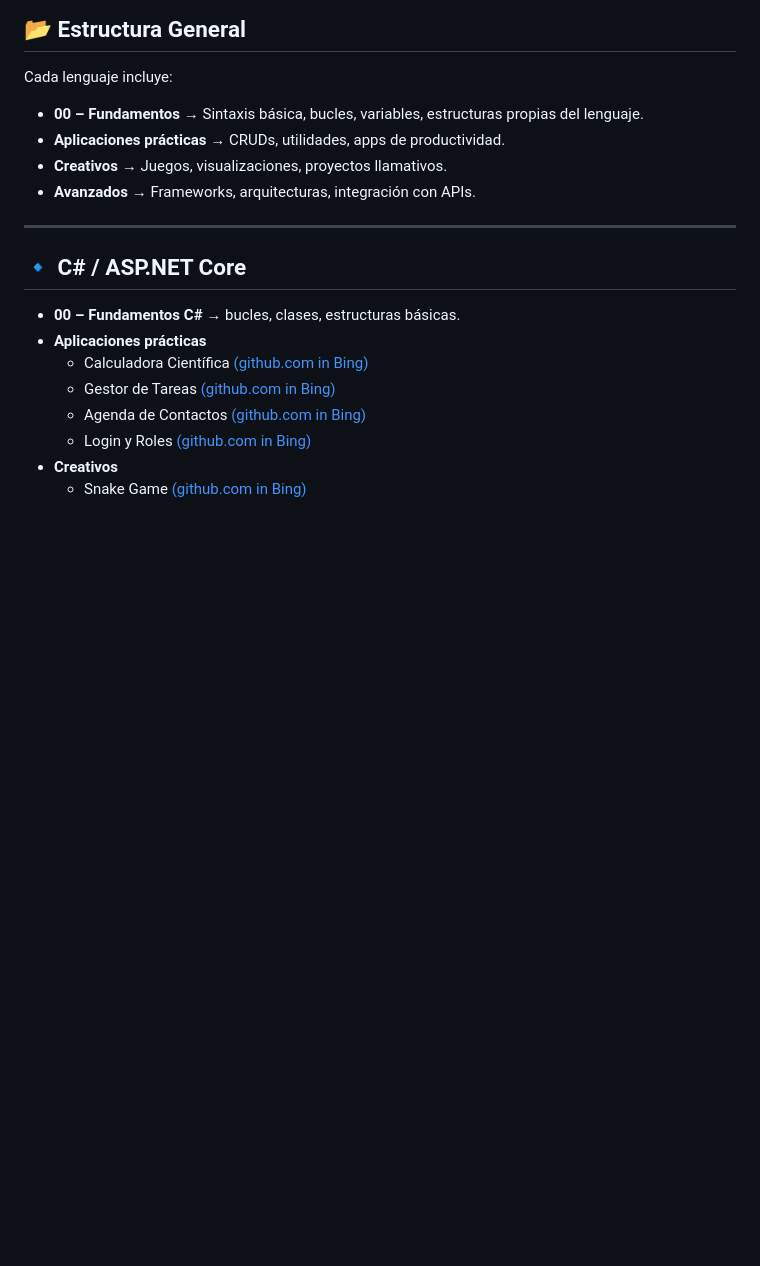
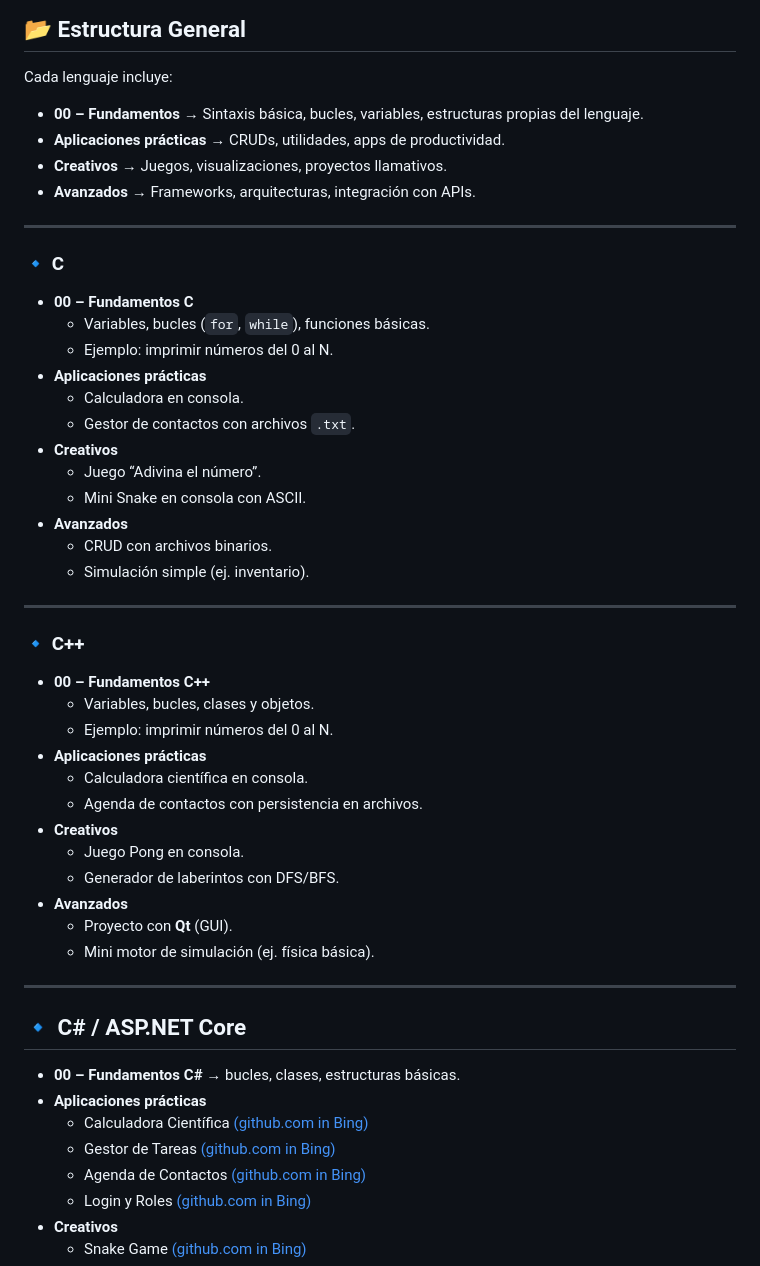
Before and after one commit to LechuDev/Porfolio, a Markdown page: README.md, the part around the change. Drawn GitHub-style; blank space fills up the shorter version.

Commit message:
Expand README with C and C++ sections
Added sections for C and C++ programming topics, including fundamentals, practical applications, creative projects, and advanced concepts.

```diff
--- a/README.md
+++ b/README.md
@@ -12,6 +12,38 @@ Cada lenguaje incluye:
 - **Aplicaciones prácticas** → CRUDs, utilidades, apps de productividad.
 - **Creativos** → Juegos, visualizaciones, proyectos llamativos.
 - **Avanzados** → Frameworks, arquitecturas, integración con APIs.
+
+---
+
+### 🔹 C
+- **00 – Fundamentos C**
+  - Variables, bucles (`for`, `while`), funciones básicas.
+  - Ejemplo: imprimir números del 0 al N.
+- **Aplicaciones prácticas**
+  - Calculadora en consola.
+  - Gestor de contactos con archivos `.txt`.
+- **Creativos**
+  - Juego “Adivina el número”.
+  - Mini Snake en consola con ASCII.
+- **Avanzados**
+  - CRUD con archivos binarios.
+  - Simulación simple (ej. inventario).
+
+---
+
+### 🔹 C++
+- **00 – Fundamentos C++**
+  - Variables, bucles, clases y objetos.
+  - Ejemplo: imprimir números del 0 al N.
+- **Aplicaciones prácticas**
+  - Calculadora científica en consola.
+  - Agenda de contactos con persistencia en archivos.
+- **Creativos**
+  - Juego Pong en consola.
+  - Generador de laberintos con DFS/BFS.
+- **Avanzados**
+  - Proyecto con **Qt** (GUI).
+  - Mini motor de simulación (ej. física básica).
 
 ---
 
```
